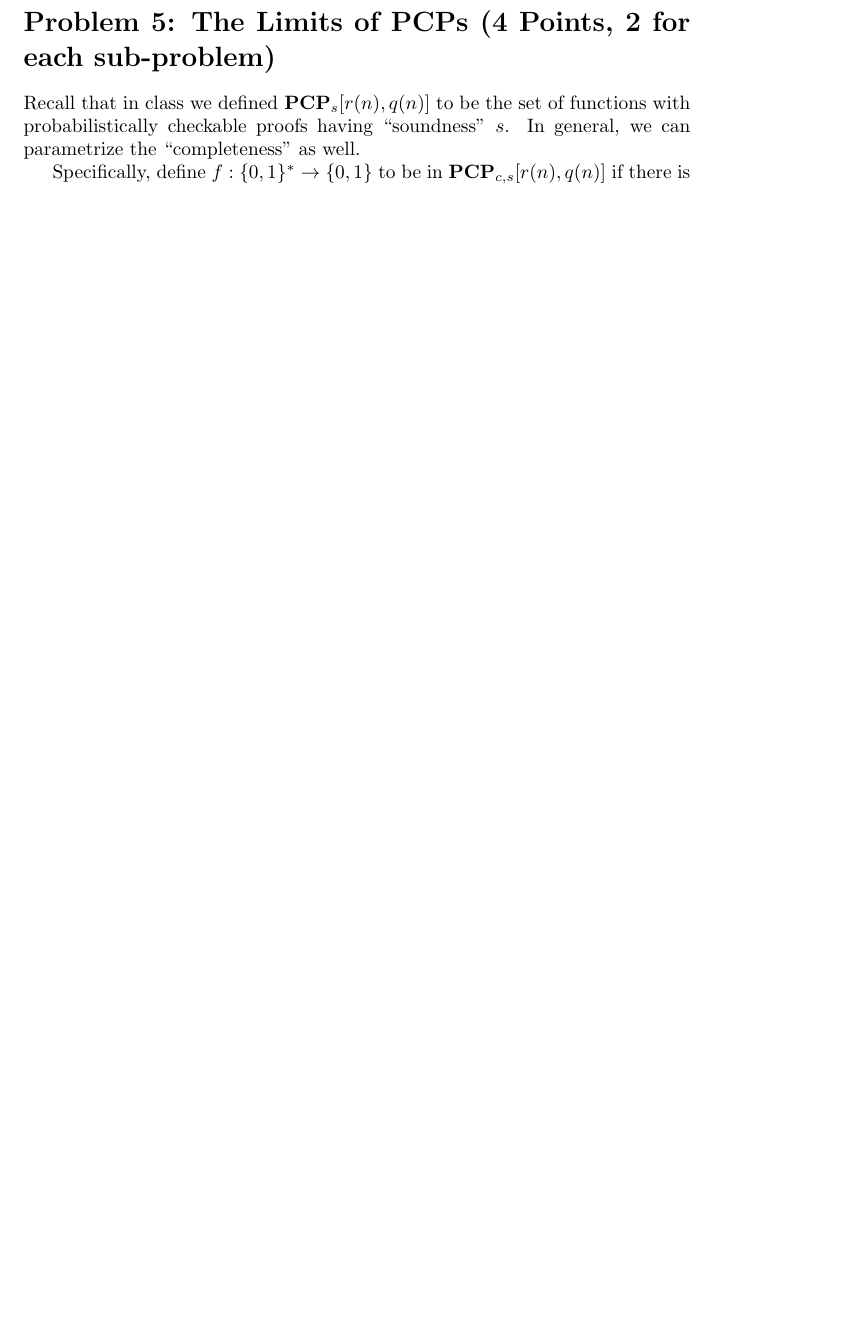
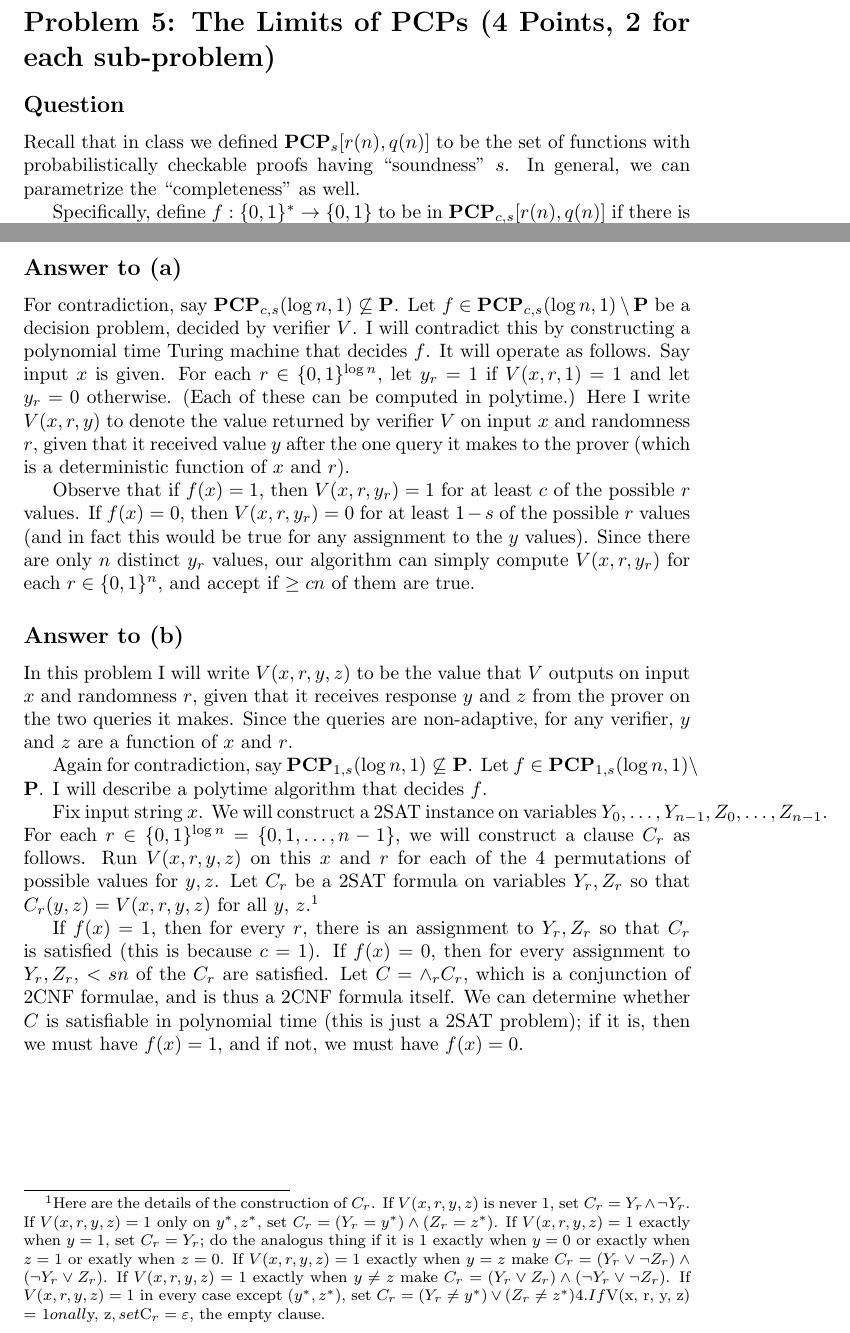
Before and after one commit to georgematheos/2024-complexity-tex, a LaTeX problem sheet (psets/pset3.tex): part of page 11 of 11 before the commit and two parts of pages 11 and 12 of 12 after it, the two joined at a grey line, cut so that both start at the same text, the shorter picture padded with empty space. Compiled offline with pdfLaTeX.

Commit message:
pset 3 q5

```diff
--- a/psets/pset3.tex
+++ b/psets/pset3.tex
@@ -380,6 +380,7 @@ Then for any $h_i$,
 
 \newpage
 \section*{Problem 5: The Limits of PCPs (4 Points, 2 for each sub-problem)}
+\subsection*{Question}
 Recall that in class we defined $\mf{PCP}_s[r(n),q(n)]$ to be the set of functions with probabilistically checkable proofs having ``soundness'' $s$. In general, we can parametrize the ``completeness'' as well.
 
 Specifically, define $f:\{0,1\}^* \rightarrow \{0,1\}$ to be in $\mf{PCP}_{c,s}[r(n),q(n)]$ if there is a probabilistic polynomial time algorithm $V$ such that for all $x$, $V$ uses $O(r(|x|))$ random bits, asks $q(|x|)$ oracle queries to a proof string $P$ non-adaptively, must decide whether accept or reject, and
@@ -409,8 +410,50 @@ In the PCP lectures, it was proved that $\mf{PCP}_{1,1}(\log n, 3)=\mathbf{NP}$.
 
 \emph{Hint: Use the fact that 2SAT is in NL.}
 
+\newpage
+\subsection*{Answer to (a)}
+For contradiction, say $\mathbf{PCP}_{c, s}(\log n, 1) \not\subseteq \P$.
+Let $f \in \mathbf{PCP}_{c, s}(\log n, 1) \setminus \P$ be a decision problem,
+decided by verifier $V$.
+I will contradict this by constructing a polynomial time Turing machine that decides $f$.
+It will operate as follows.  Say input $x$ is given.
+For each $r \in \{0, 1\}^{\log n}$, let $y_r = 1$ if $V(x, r, 1) = 1$ and let $y_r = 0$ otherwise. (Each of these can be computed in polytime.) Here I write $V(x, r, y)$ to denote the value returned by verifier $V$ on input $x$ and randomness $r$, given that it received value $y$ after the one query it makes to the prover (which is a deterministic function of $x$ and $r$).
 
+Observe that if $f(x) = 1$, then $V(x, r, y_r) = 1$ for at least $c$ of the possible $r$ values.
+If $f(x) = 0$, then $V(x, r, y_r) = 0$ for at least $1 - s$ of the possible $r$ values (and in fact this would be true for any assignment to the $y$ values).
+Since there are only $n$ distinct $y_r$ values, our algorithm can simply compute $V(x, r, y_r)$ for each $r \in \{0, 1\}^n$, and accept if $\geq cn$ of them are true.
 
+\subsection*{Answer to (b)}
+In this problem I will write $V(x, r, y, z)$ to be the value that $V$ outputs on input $x$ and randomness $r$, given that it receives response $y$ and $z$ from the prover on the two queries it makes.  Since the queries are non-adaptive, for any verifier, $y$ and $z$ are a function of $x$ and $r$.
+
+Again for contradiction, say $\mathbf{PCP}_{1, s}(\log n, 1) \not\subseteq \P$.
+Let $f \in \mathbf{PCP}_{1, s}(\log n, 1) \setminus \P$.
+I will describe a polytime algorithm that decides $f$.
+
+Fix input string $x$.
+We will construct a 2SAT instance on variables $Y_0, \dots, Y_{n-1}, Z_0, \dots, Z_{n-1}$.
+For each $r \in \{0, 1\}^{\log n} = \{0, 1, \dots, n-1\}$, we will construct a clause
+$C_r$ as follows.
+Run $V(x, r, y, z)$ on this $x$ and $r$ for each of the 4 permutations of possible
+values for $y, z$.
+Let $C_r$ be a 2SAT formula on variables $Y_r, Z_r$ so that $C_r(y, z) = V(x, r, y, z)$ for all $y$, $z$.\footnote{
+Here are the details of the construction of $C_r$.
+If $V(x, r, y, z)$ is never 1, set $C_r = Y_r \wedge \neg Y_r$.
+If $V(x, r, y, z) = 1$ only on $y^*, z^*$, set $C_r = (Y_r = y^*) \wedge (Z_r = z^*)$.
+If $V(x, r, y, z) = 1$ exactly when $y = 1$, set $C_r = Y_r$; do the analogus thing if it is 1 exactly when $y = 0$ or exactly when $z = 1$ or exatly when $z = 0$.
+If $V(x, r, y, z) = 1$ exactly when $y = z$ make $C_r = (Y_r \vee \neg Z_r) \wedge (\neg Y_r \vee Z_r)$.
+If $V(x, r, y, z) = 1$ exactly when $y \neq z$ make $C_r = (Y_r \vee Z_r) \wedge (\neg Y_r \vee \neg Z_r)$.
+If $V(x, r, y, z) = 1$ in every case except $(y^*, z^*)$, set $C_r = (Y_r \neq y^*) \vee (Z_r \neq z^*)4.
+If $V(x, r, y, z) = 1$ on all $y, z$, set $C_r = \eps$, the empty clause.
+% 	If $V(x, r, y, z) = 1$ for 3 assignments to $y$ and $z$, let $C_r = (\neg) Y_r \vee (\neg) Z_r$ where we optionally include negations $\neg$, to make $C_r$ the clause which accepts exactly the 3 permutations of $(y, z)$ that $V$ accepted.
+% 	If $V(x, r, y, z) = 1$ for 2 assignments)
+}
+
+If $f(x) = 1$, then for every $r$, there is an assignment to $Y_r, Z_r$ so that $C_r$ is satisfied (this is because $c = 1$).
+If $f(x) = 0$, then for every assignment to $Y_r, Z_r$,
+$< sn$ of the $C_r$ are satisfied.
+Let $C = \wedge_{r} C_r$, which is a conjunction of 2CNF formulae, and is thus a 2CNF formula itself.
+We can determine whether $C$ is satisfiable in polynomial time (this is just a 2SAT problem); if it is, then we must have $f(x) = 1$, and if not, we must have $f(x) = 0$.
 
 
 \end{document}
```
Also changed, not shown: psets/pset3.pdf, 6 other files.
